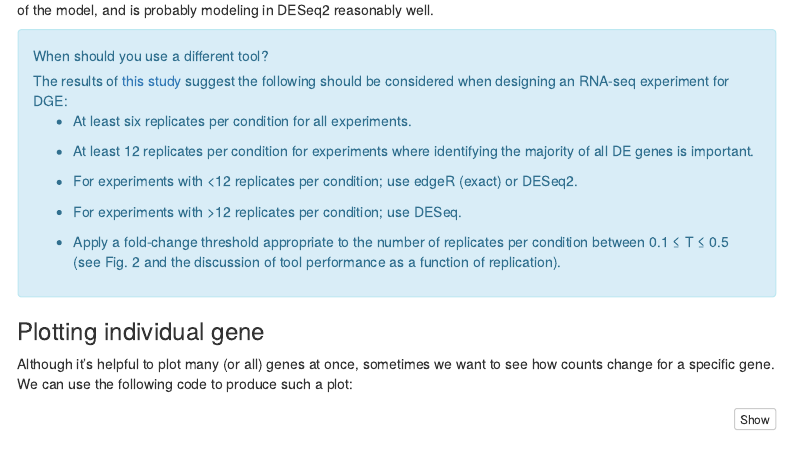
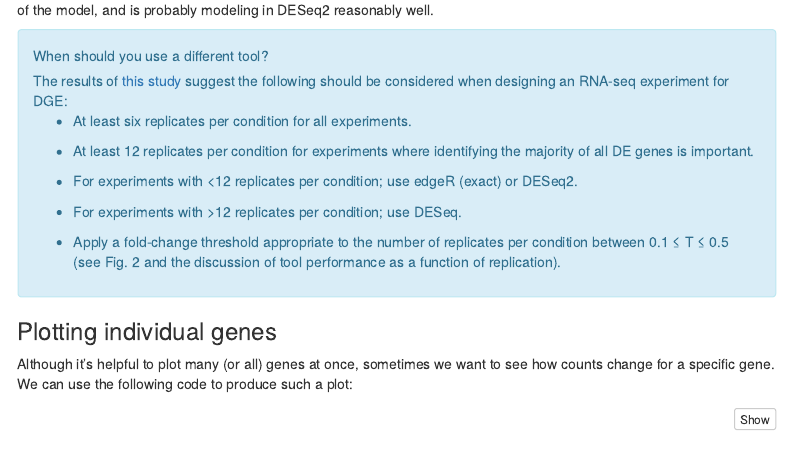
Before and after one commit to ngs-docs/2020-ggg-201b-rnaseq, an R Markdown document (rnaseq-workflow.Rmd): the page in a window 1100 px wide, from 13800 px down. Rendered offline with R 4.5, knitr and Pandoc, with nearby package versions; some code elsewhere in the file could not run offline; menus at the side of the page are left out; badge pictures from the web are left out.

Commit message:
Update rnaseq-workflow.Rmd

```diff
--- a/rnaseq-workflow.Rmd
+++ b/rnaseq-workflow.Rmd
@@ -712,7 +712,7 @@ The results of [this study](http://dx.doi.org/10.1261/rna.053959.115) suggest th
 - Apply a fold-change threshold appropriate to the number of replicates per condition between 0.1 ≤ T ≤ 0.5 (see Fig. 2 and the discussion of tool performance as a function of replication).
 </div>
 
-### Plotting individual gene
+### Plotting individual genes
 
 Although it's helpful to plot many (or all) genes at once, sometimes we want to
 see how counts change for a specific gene. We can use the following code
```
